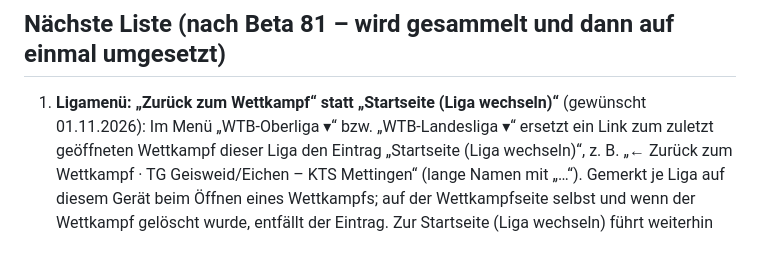
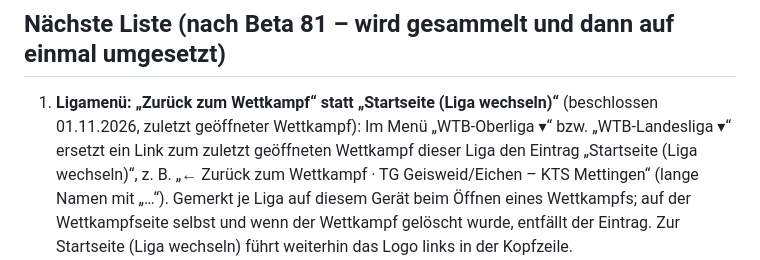
Before and after one commit to jbrr9z9cbt-alt/Test, a Markdown page: docs/OFFENE-PUNKTE.md, the part around the change. GitHub-like rendering.

Commit message:
Liste: Punkt 1 beschlossen (zuletzt geöffneter Wettkampf)
Co-Authored-By: Claude Opus 5.5 <noreply@anthropic.com>
Claude-Session: https://claude.ai/code/session_01PqEDuMM9x4YCHKHQYf2GDd

```diff
--- a/docs/OFFENE-PUNKTE.md
+++ b/docs/OFFENE-PUNKTE.md
@@ -2,7 +2,7 @@
 
 ## Nächste Liste (nach Beta 81 – wird gesammelt und dann auf einmal umgesetzt)
 
-1. **Ligamenü: „Zurück zum Wettkampf“ statt „Startseite (Liga wechseln)“** (gewünscht 01.11.2026): Im Menü „WTB-Oberliga ▾“ bzw.
+1. **Ligamenü: „Zurück zum Wettkampf“ statt „Startseite (Liga wechseln)“** (beschlossen 01.11.2026, zuletzt geöffneter Wettkampf): Im Menü „WTB-Oberliga ▾“ bzw.
    „WTB-Landesliga ▾“ ersetzt ein Link zum zuletzt geöffneten Wettkampf dieser Liga den Eintrag „Startseite (Liga wechseln)“,
    z. B. „← Zurück zum Wettkampf · TG Geisweid/Eichen – KTS Mettingen“ (lange Namen mit „…“). Gemerkt je Liga auf diesem Gerät
    beim Öffnen eines Wettkampfs; auf der Wettkampfseite selbst und wenn der Wettkampf gelöscht wurde, entfällt der Eintrag.
```
